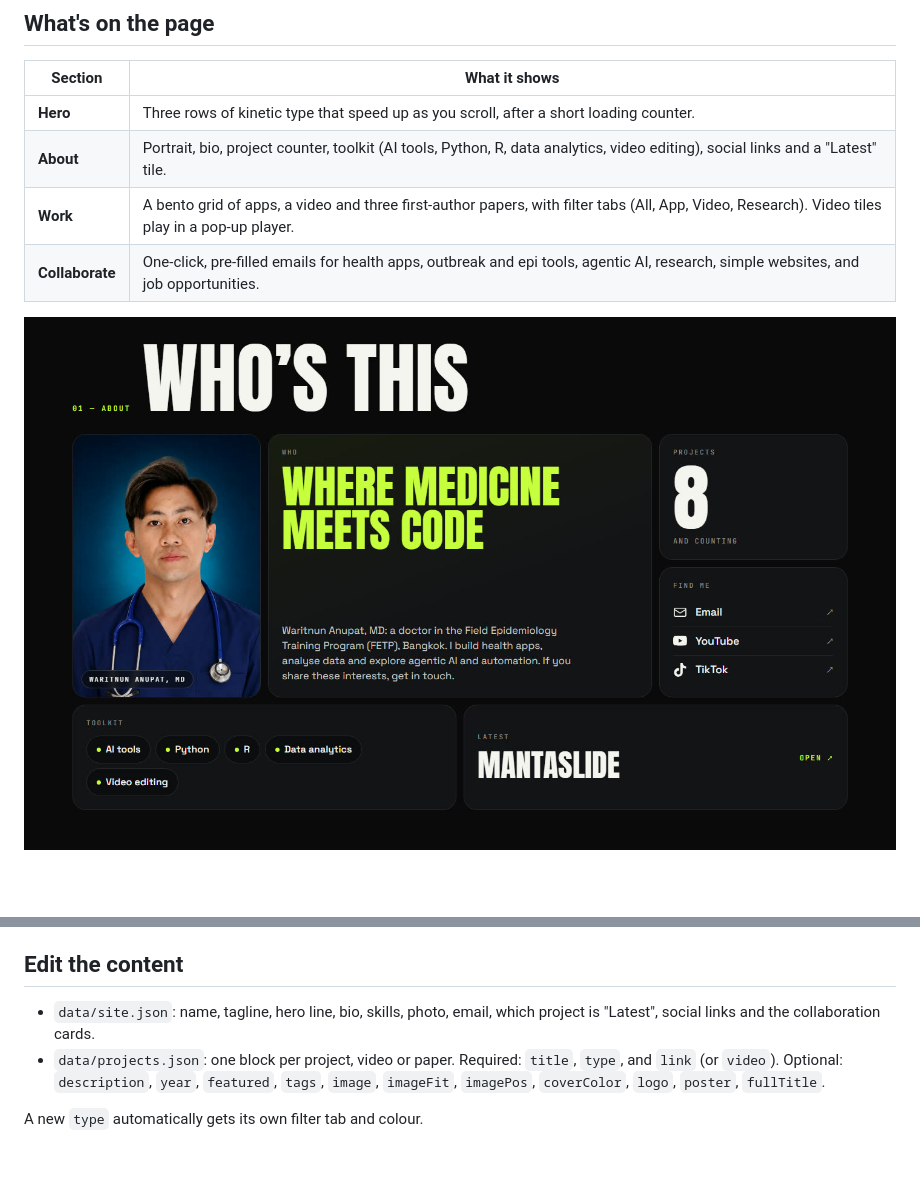
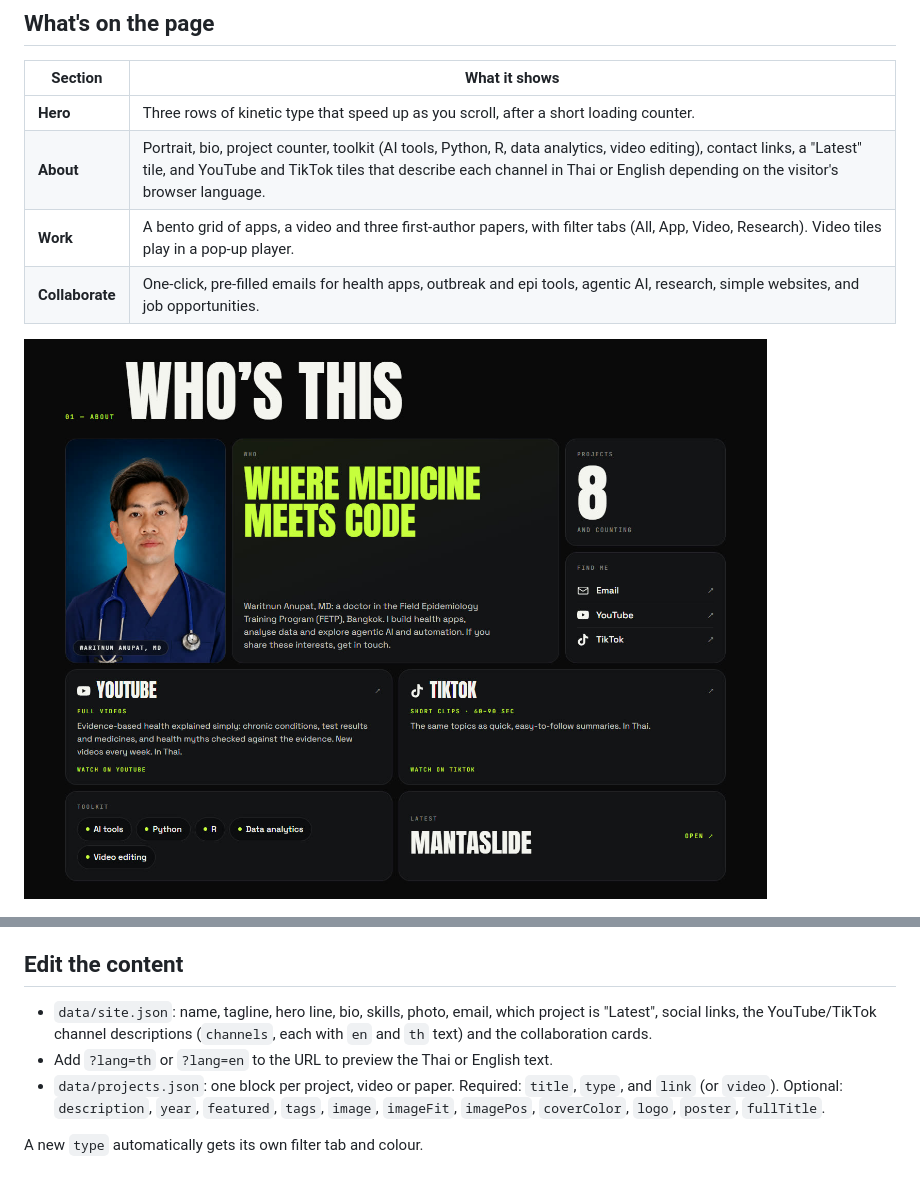
Before and after one commit to namwaafetp-commits/namwaaok-portfolio, a Markdown page: README.md, 2 parts joined by grey strips. GitHub-like rendering; pictures changed too: assets/readme/about.jpg; blank space fills up the shorter version.

```diff
--- a/README.md
+++ b/README.md
@@ -11,7 +11,7 @@ Portfolio of **Waritnun Anupat, MD**: a doctor in the Field Epidemiology Trainin
 | Section | What it shows |
 |---|---|
 | **Hero** | Three rows of kinetic type that speed up as you scroll, after a short loading counter. |
-| **About** | Portrait, bio, project counter, toolkit (AI tools, Python, R, data analytics, video editing), social links and a "Latest" tile. |
+| **About** | Portrait, bio, project counter, toolkit (AI tools, Python, R, data analytics, video editing), contact links, a "Latest" tile, and YouTube and TikTok tiles that describe each channel in Thai or English depending on the visitor's browser language. |
 | **Work** | A bento grid of apps, a video and three first-author papers, with filter tabs (All, App, Video, Research). Video tiles play in a pop-up player. |
 | **Collaborate** | One-click, pre-filled emails for health apps, outbreak and epi tools, agentic AI, research, simple websites, and job opportunities. |
 
@@ -50,7 +50,8 @@ Then open http://localhost:8080. On Windows you can also double-click `start.bat
 
 ## Edit the content
 
-- `data/site.json`: name, tagline, hero line, bio, skills, photo, email, which project is "Latest", social links and the collaboration cards.
+- `data/site.json`: name, tagline, hero line, bio, skills, photo, email, which project is "Latest", social links, the YouTube/TikTok channel descriptions (`channels`, each with `en` and `th` text) and the collaboration cards.
+- Add `?lang=th` or `?lang=en` to the URL to preview the Thai or English text.
 - `data/projects.json`: one block per project, video or paper. Required: `title`, `type`, and `link` (or `video`). Optional: `description`, `year`, `featured`, `tags`, `image`, `imageFit`, `imagePos`, `coverColor`, `logo`, `poster`, `fullTitle`.
 
 A new `type` automatically gets its own filter tab and colour.
```
Also changed, not shown: 4 other files.
